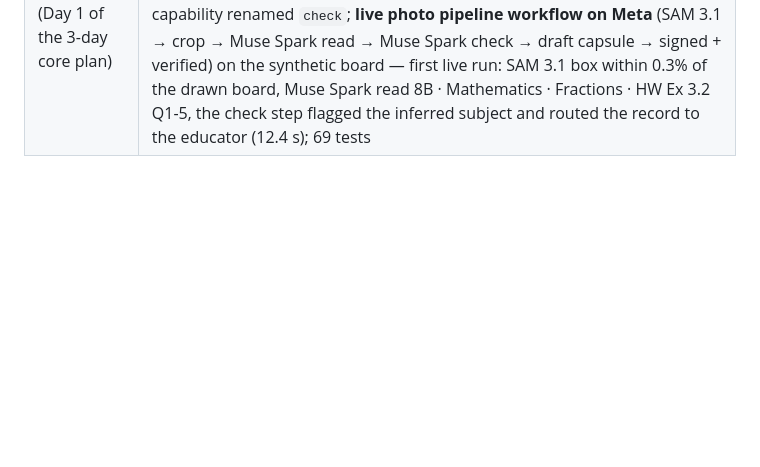
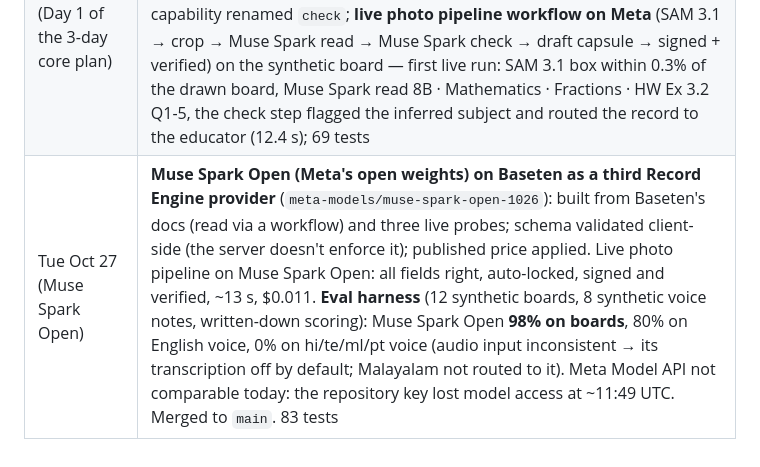
Before and after one commit to sandeepkumareeri/teacherdox-core, a Markdown page: HACKATHON.md, the part around the change. Rendered like a GitHub page; blank space fills up the shorter version.

```diff
--- a/HACKATHON.md
+++ b/HACKATHON.md
@@ -17,3 +17,4 @@ Every commit in this repository is dated. Summary by day:
 | Tue Oct 27 (API) | **REST API** `/v1` on `node:http` (capture → background job → draft; lock / confirm with corrections / amend; approver countersignatures of records and of sealed days; day seal and Merkle proofs; exportable day; public verify; per-tenant tokens; file-backed store); **countersignatures** in the trust layer (spec §8); **public verifier page** that verifies in the browser with a second, WebCrypto-only implementation that must agree with the reference; **`tdx` CLI** (verify, validate, hash, keygen, process, serve); synthetic sample day; 53 tests |
 | Tue Oct 27 (queue) | **Durable work queue**: capture returns at once; jobs are files that survive restarts and are re-run, with pre-assigned entry ids so a crash never makes a record twice; retry with backoff for model outages; back-pressure (`503 Retry-After`). **Telemetry** (`GET /v1/telemetry`): cost, latency percentiles, tokens, fallback rate and routing outcomes per step, provider and model, computed from record provenance; 60 tests |
 | Tue Oct 27 (Day 1 of the 3-day core plan) | **Conformance test vectors** (`spec/vectors/`: canonical form, 15 capsules, 11 educator-days, Merkle roots/proofs, seals, countersignatures; published test key; deterministic generator) checked against both verifier implementations; **stable failure codes** (spec §9); `keyFromSeed` checked against RFC 8032; capability renamed `check`; **live photo pipeline workflow on Meta** (SAM 3.1 → crop → Muse Spark read → Muse Spark check → draft capsule → signed + verified) on the synthetic board — first live run: SAM 3.1 box within 0.3% of the drawn board, Muse Spark read 8B · Mathematics · Fractions · HW Ex 3.2 Q1-5, the check step flagged the inferred subject and routed the record to the educator (12.4 s); 69 tests |
+| Tue Oct 27 (Muse Spark Open) | **Muse Spark Open (Meta's open weights) on Baseten as a third Record Engine provider** (`meta-models/muse-spark-open-1026`): built from Baseten's docs (read via a workflow) and three live probes; schema validated client-side (the server doesn't enforce it); published price applied. Live photo pipeline on Muse Spark Open: all fields right, auto-locked, signed and verified, ~13 s, $0.011. **Eval harness** (12 synthetic boards, 8 synthetic voice notes, written-down scoring): Muse Spark Open **98% on boards**, 80% on English voice, 0% on hi/te/ml/pt voice (audio input inconsistent → its transcription off by default; Malayalam not routed to it). Meta Model API not comparable today: the repository key lost model access at ~11:49 UTC. Merged to `main`. 83 tests |
```
Also changed, not shown: CLAUDE.md (+16 -5 lines), eval/RESULTS.md (added, +64 -0 lines).
